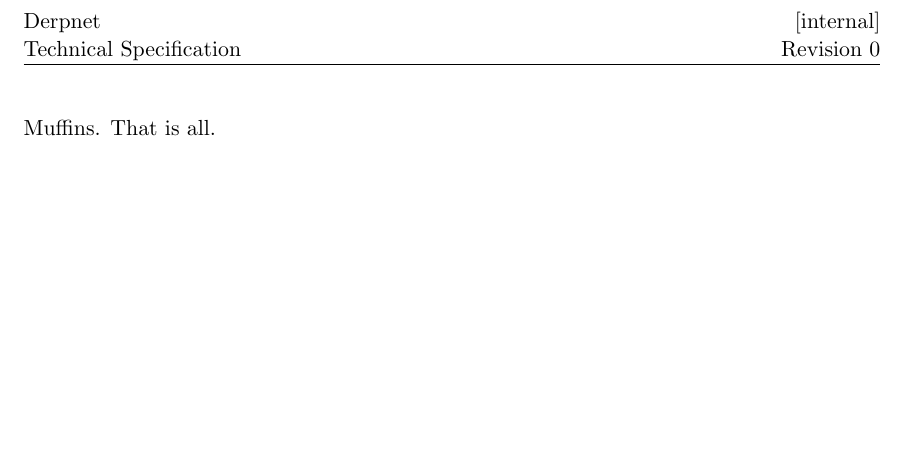
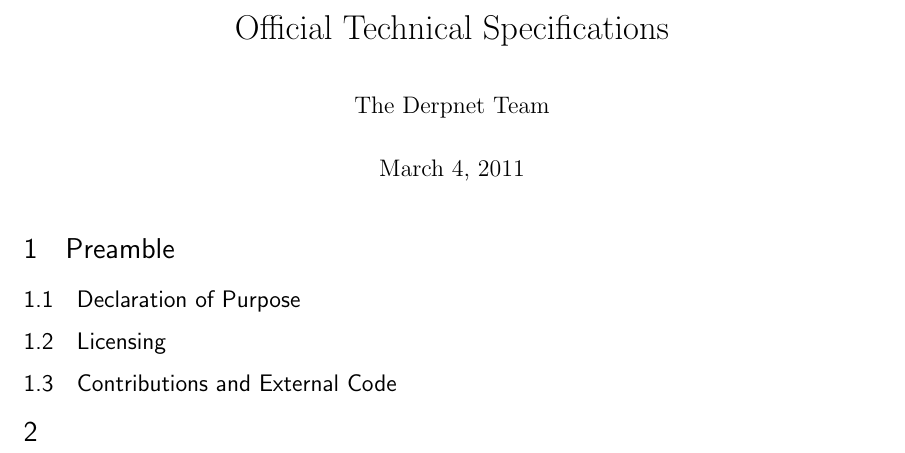
Before and after one commit to BUILDS-/Derpnet, a LaTeX document (RFC/DerpnetStandard.tex): part of the page, cut at the place of the change, the shorter picture padded with empty space. Compiled offline with pdfLaTeX.

Commit message:
Writing standars outline (in progress)...

```diff
--- a/RFC/DerpnetStandard.tex
+++ b/RFC/DerpnetStandard.tex
@@ -86,12 +86,21 @@
 %
 %%%
 
-\title{}
-\author{George Silvis, III}
+\title{Official Technical Specifications}
+\author{The Derpnet Team}
 %\date{}
 
 \begin{document}
+\maketitle
 
-Muffins.  That is all.
+\section{Preamble}
+
+\subsection{Declaration of Purpose}
+
+\subsection{Licensing}
+
+\subsection{Contributions and External Code}
+
+\section{}
 
 \end{document}
```
Also changed, not shown: RFC/DerpnetStandard.pdf, RFC/DerpnetStandard.tex (2 more changed lines).
